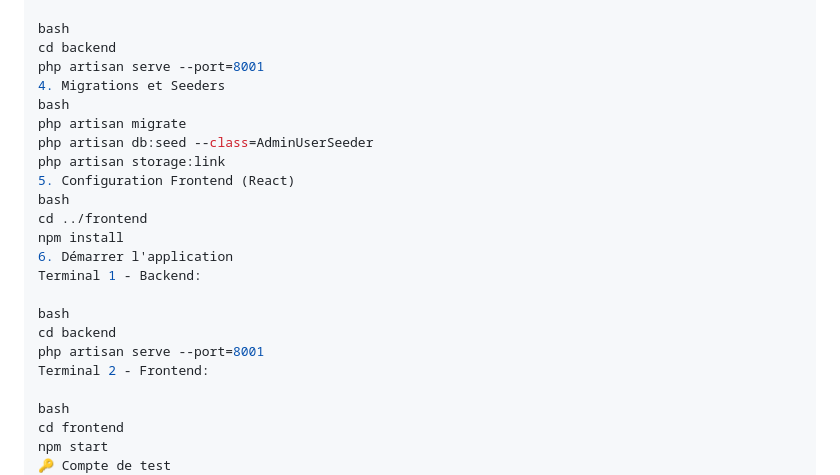
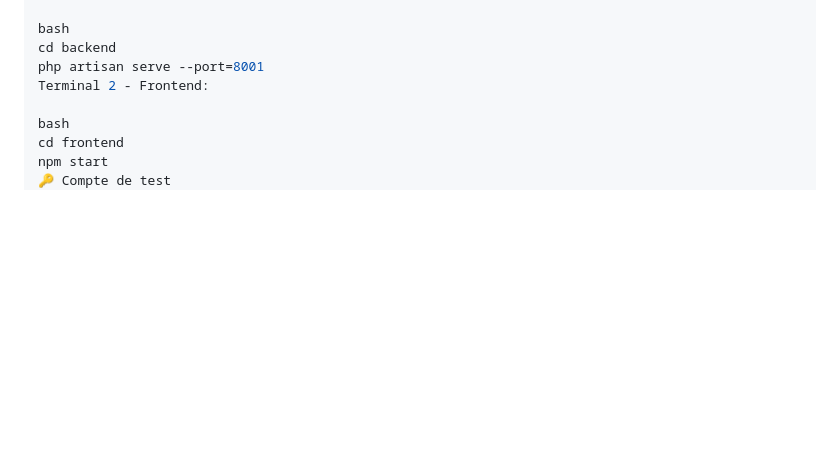
Before and after one commit to ayahajjam13-star/etat-civil-commune2, a Markdown page: README.md, the part around the change. Rendered like a GitHub page; blank space fills up the shorter version.

```diff
--- a/README.md
+++ b/README.md
@@ -139,21 +139,6 @@ Terminal 1 - Backend:
 bash
 cd backend
 php artisan serve --port=8001
-4. Migrations et Seeders
-bash
-php artisan migrate
-php artisan db:seed --class=AdminUserSeeder
-php artisan storage:link
-5. Configuration Frontend (React)
-bash
-cd ../frontend
-npm install
-6. Démarrer l'application
-Terminal 1 - Backend:
-
-bash
-cd backend
-php artisan serve --port=8001
 Terminal 2 - Frontend:
 
 bash
```
